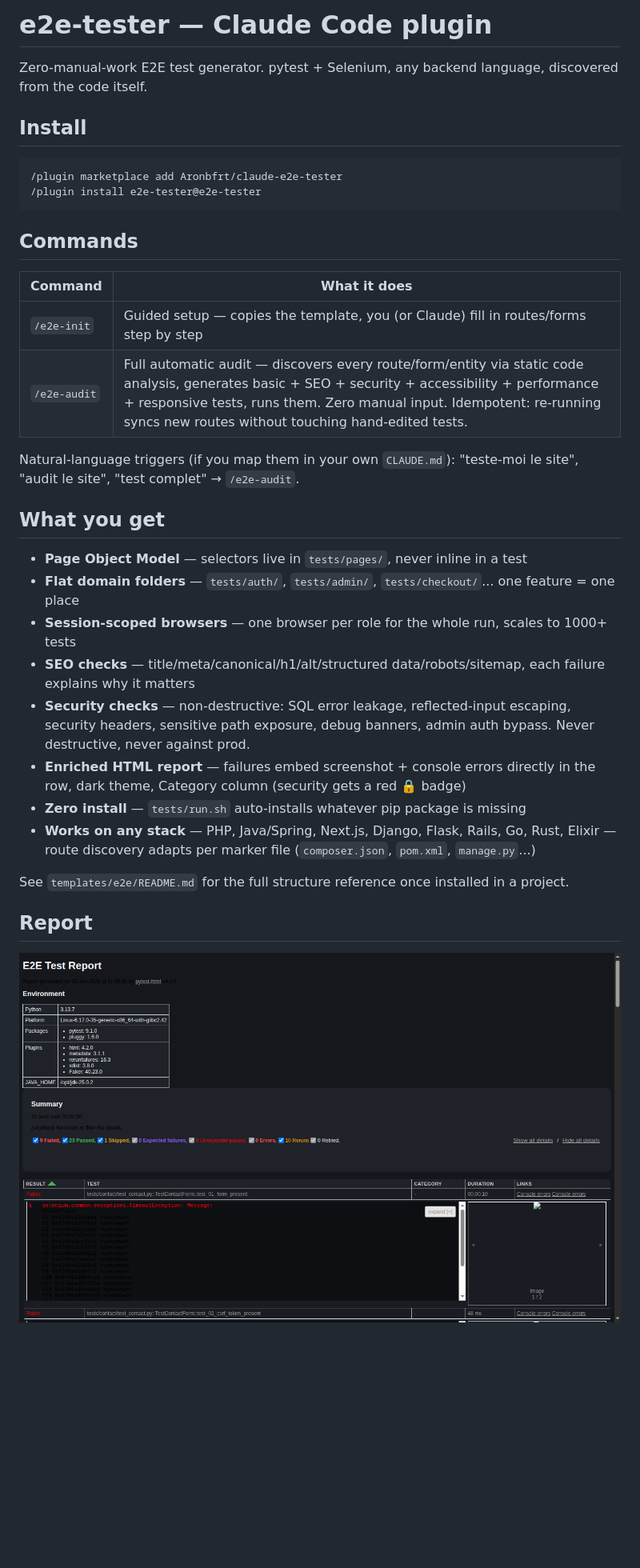
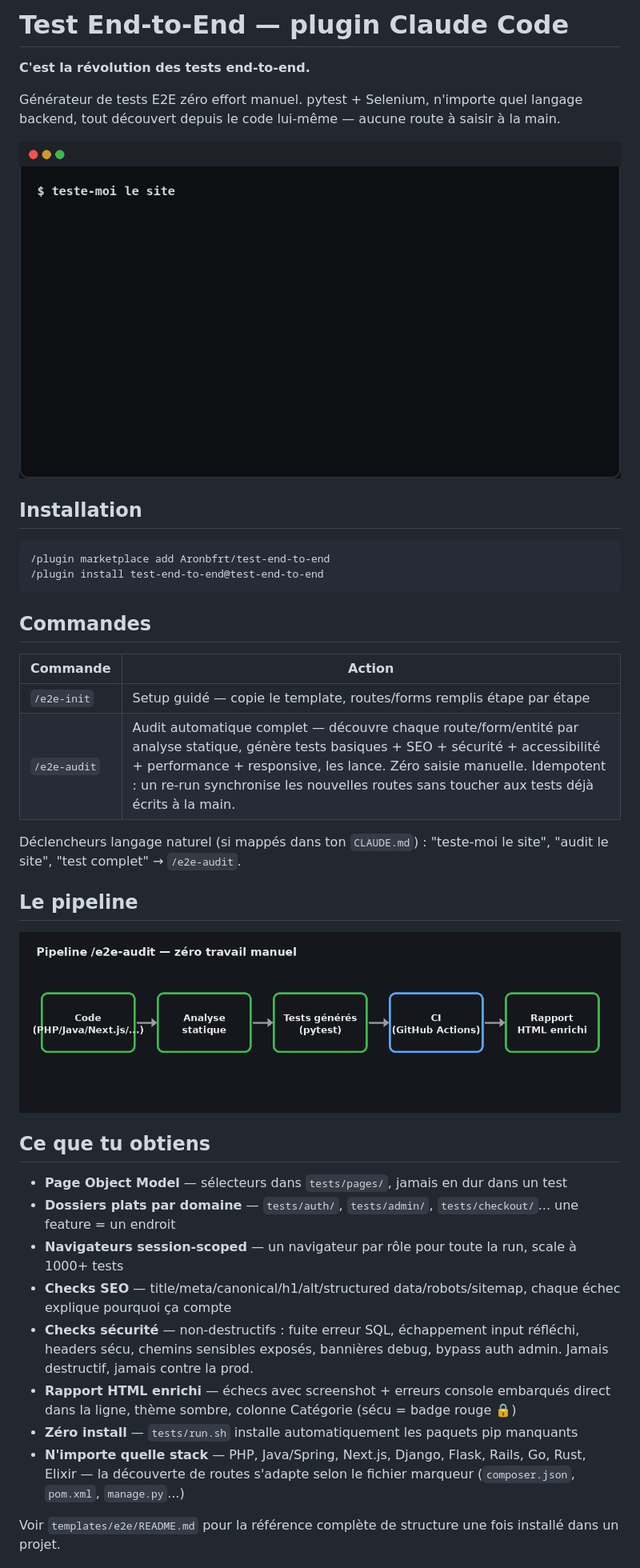
Before and after one commit to Aronbfrt/test-end-to-end, a Markdown page: README.md, the part around one of its changes. Shown at 80% size. GitHub-like rendering; pictures changed too: docs/assets/demo.gif (added), docs/assets/devops-pipeline.png (added); blank space fills up the shorter version.

Commit message:
Rename plugin to test-end-to-end, README en français + démo/diagramme/logo
- plugin.json / marketplace.json : test-end-to-end (était e2e-tester)
- repo GitHub renommé Aronbfrt/claude-e2e-tester -> Aronbfrt/test-end-to-end
- README entièrement en français, gif démo terminal, diagramme pipeline
  DevOps, logo en bas de page, tagline 'révolution des tests end-to-end'
- descriptions commands/e2e-init.md + e2e-audit.md traduites en français
- titre du rapport pytest-html aligné sur la nouvelle marque

Co-Authored-By: Claude Sonnet 4.6 <noreply@anthropic.com>

````diff
--- a/README.md
+++ b/README.md
@@ -1,37 +1,41 @@
-# e2e-tester — Claude Code plugin
+# Test End-to-End — plugin Claude Code
 
-Zero-manual-work E2E test generator. pytest + Selenium, any backend language, discovered from the code itself.
+**C'est la révolution des tests end-to-end.**
 
-## Install
+Générateur de tests E2E zéro effort manuel. pytest + Selenium, n'importe quel langage backend, tout découvert depuis le code lui-même — aucune route à saisir à la main.
+
+![Démo terminal](docs/assets/demo.gif)
+
+## Installation
 
 ```
-/plugin marketplace add Aronbfrt/claude-e2e-tester
-/plugin install e2e-tester@e2e-tester
+/plugin marketplace add Aronbfrt/test-end-to-end
+/plugin install test-end-to-end@test-end-to-end
 ```
 
-## Commands
+## Commandes
 
-| Command | What it does |
+| Commande | Action |
 |---|---|
-| `/e2e-init` | Guided setup — copies the template, you (or Claude) fill in routes/forms step by step |
-| `/e2e-audit` | Full automatic audit — discovers every route/form/entity via static code analysis, generates basic + SEO + security + accessibility + performance + responsive tests, runs them. Zero manual input. Idempotent: re-running syncs new routes without touching hand-edited tests. |
+| `/e2e-init` | Setup guidé — copie le template, routes/forms remplis étape par étape |
+| `/e2e-audit` | Audit automatique complet — découvre chaque route/form/entité par analyse statique, génère tests basiques + SEO + sécurité + accessibilité + performance + responsive, les lance. Zéro saisie manuelle. Idempotent : un re-run synchronise les nouvelles routes sans toucher aux tests déjà écrits à la main. |
 
-Natural-language triggers (if you map them in your own `CLAUDE.md`): "teste-moi le site", "audit le site", "test complet" → `/e2e-audit`.
+Déclencheurs langage naturel (si mappés dans ton `CLAUDE.md`) : "teste-moi le site", "audit le site", "test complet" → `/e2e-audit`.
 
-## What you get
+## Le pipeline
 
-- **Page Object Model** — selectors live in `tests/pages/`, never inline in a test
-- **Flat domain folders** — `tests/auth/`, `tests/admin/`, `tests/checkout/`... one feature = one place
-- **Session-scoped browsers** — one browser per role for the whole run, scales to 1000+ tests
-- **SEO checks** — title/meta/canonical/h1/alt/structured data/robots/sitemap, each failure explains why it matters
-- **Security checks** — non-destructive: SQL error leakage, reflected-input escaping, security headers, sensitive path exposure, debug banners, admin auth bypass. Never destructive, never against prod.
-- **Enriched HTML report** — failures embed screenshot + console errors directly in the row, dark theme, Category column (security gets a red 🔒 badge)
-- **Zero install** — `tests/run.sh` auto-installs whatever pip package is missing
-- **Works on any stack** — PHP, Java/Spring, Next.js, Django, Flask, Rails, Go, Rust, Elixir — route discovery adapts per marker file (`composer.json`, `pom.xml`, `manage.py`...)
+![Pipeline DevOps](docs/assets/devops-pipeline.png)
 
-See `templates/e2e/README.md` for the full structure reference once installed in a project.
+## Ce que tu obtiens
 
-## Report
+- **Page Object Model** — sélecteurs dans `tests/pages/`, jamais en dur dans un test
+- **Dossiers plats par domaine** — `tests/auth/`, `tests/admin/`, `tests/checkout/`... une feature = un endroit
+- **Navigateurs session-scoped** — un navigateur par rôle pour toute la run, scale à 1000+ tests
+- **Checks SEO** — title/meta/canonical/h1/alt/structured data/robots/sitemap, chaque échec explique pourquoi ça compte
+- **Checks sécurité** — non-destructifs : fuite erreur SQL, échappement input réfléchi, headers sécu, chemins sensibles exposés, bannières debug, bypass auth admin. Jamais destructif, jamais contre la prod.
+- **Rapport HTML enrichi** — échecs avec screenshot + erreurs console embarqués direct dans la ligne, thème sombre, colonne Catégorie (sécu = badge rouge 🔒)
+- **Zéro install** — `tests/run.sh` installe automatiquement les paquets pip manquants
+- **N'importe quelle stack** — PHP, Java/Spring, Next.js, Django, Flask, Rails, Go, Rust, Elixir — la découverte de routes s'adapte selon le fichier marqueur (`composer.json`, `pom.xml`, `manage.py`...)
 
-![E2E test report — dark theme, Category column, embedded screenshots](docs/report-screenshot.png)
+Voir `templates/e2e/README.md` pour la référence complète de structure une fois installé dans un projet.
 
````
Also changed, not shown: other parts of README.md (+12 -4 lines), commands/e2e-audit.md (+1 -1 lines), commands/e2e-init.md (+1 -1 lines), docs/assets/logo.png (added), 3 other files.
